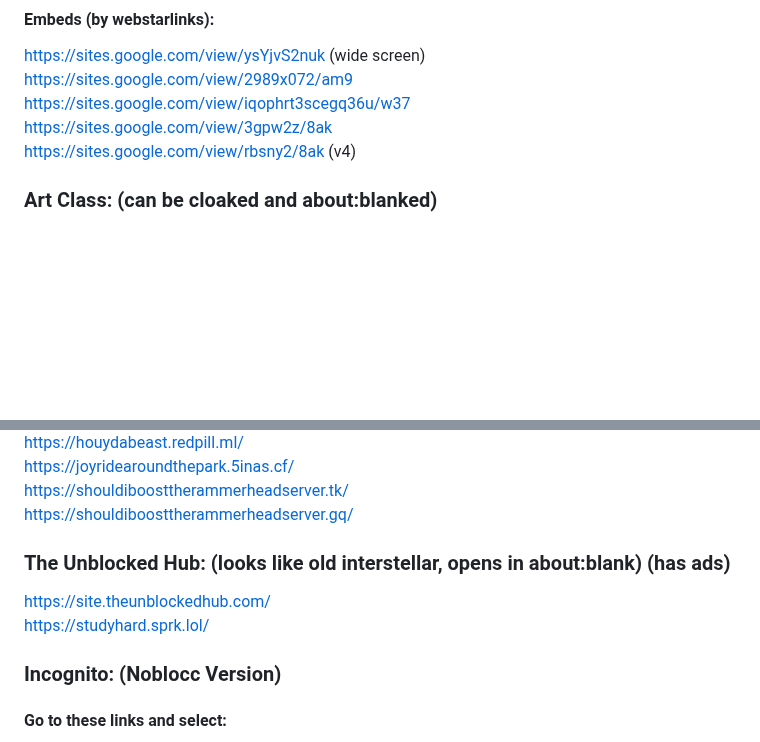
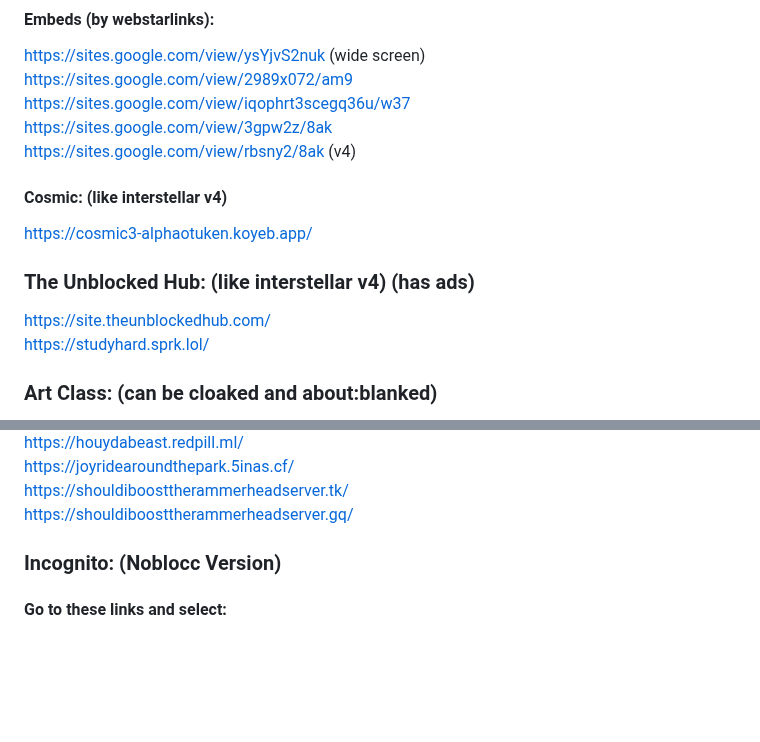
Before and after one commit to S-PScripts/chromebook-utilities, a Markdown page: Prxes/Pr*xi*s Links.MD, 2 parts joined by grey strips. Drawn GitHub-style; blank space fills up the shorter version.

```diff
--- a/Prxes/Pr*xi*s Links.MD
+++ b/Prxes/Pr*xi*s Links.MD
@@ -61,6 +61,13 @@ https://sites.google.com/view/2989x072/am9 <br>
 https://sites.google.com/view/iqophrt3scegq36u/w37 <br>
 https://sites.google.com/view/3gpw2z/8ak <br>
 https://sites.google.com/view/rbsny2/8ak (v4) <br>
+
+#### Cosmic: (like interstellar v4)
+https://cosmic3-alphaotuken.koyeb.app/ <br>
+
+### The Unblocked Hub: (like interstellar v4) (has ads)
+https://site.theunblockedhub.com/ <br>
+https://studyhard.sprk.lol/ <br>
 
 ### Art Class: (can be cloaked and about:blanked)
 https://artclass.site/ (you can add ANYTHING before artclass.site (e.g. https://subscribe.artclass.site/) <br>
@@ -304,9 +311,6 @@ https://joyridearoundthepark.5inas.cf/ <br>
 https://shouldiboosttherammerheadserver.tk/ <br>
 https://shouldiboosttherammerheadserver.gq/ <br>
 
-### The Unblocked Hub: (looks like old interstellar, opens in about:blank) (has ads)
-https://site.theunblockedhub.com/ <br>
-https://studyhard.sprk.lol/ <br>
 
 ### Incognito: (Noblocc Version)
 #### Go to these links and select:
```
